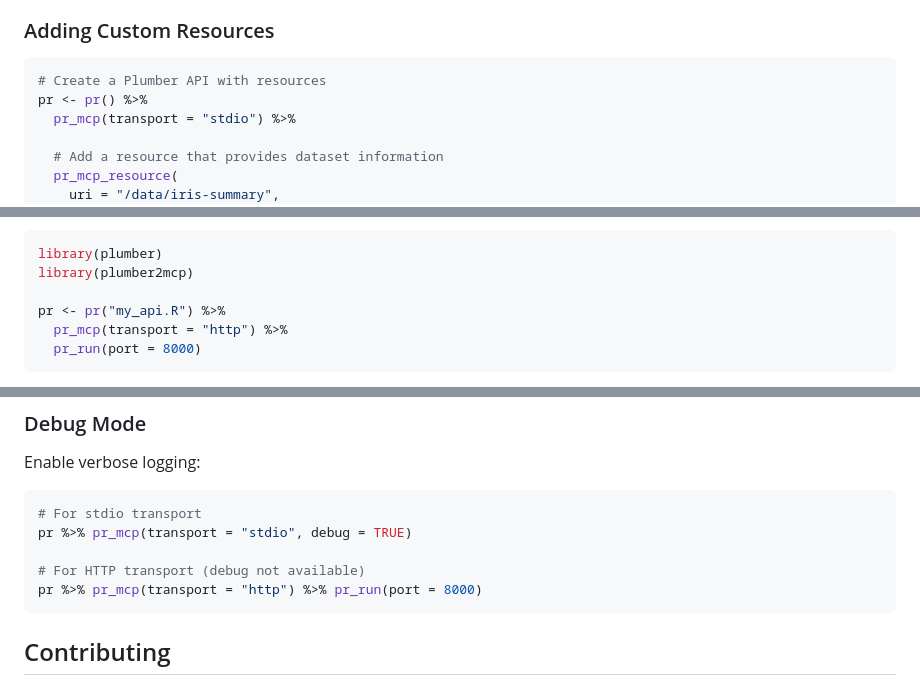
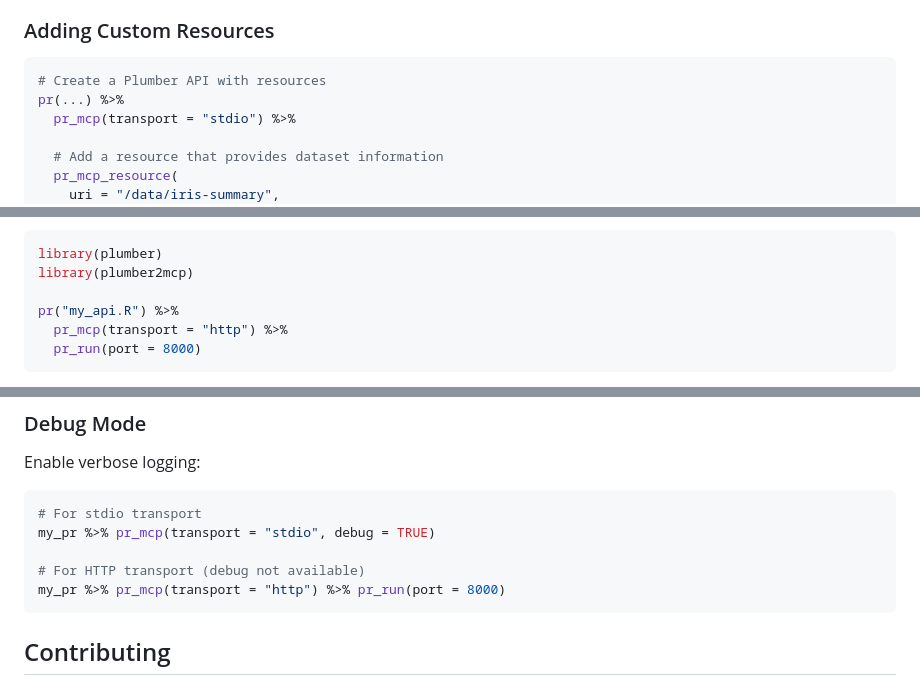
Before and after one commit to armish/plumber2mcp, a Markdown page: README.md, 3 parts joined by grey strips. Rendered like a GitHub page.

````diff
--- a/README.md
+++ b/README.md
@@ -323,7 +321,7 @@ Resources allow AI assistants to read content from your R environment, such as d
 
 ```r
 # Create a Plumber API with resources
-pr <- pr() %>%
+pr(...) %>%
   pr_mcp(transport = "stdio") %>%
 
   # Add a resource that provides dataset information
@@ -511,7 +509,7 @@ function(n) {
 library(plumber)
 library(plumber2mcp)
 
-pr <- pr("my_api.R") %>%
+pr("my_api.R") %>%
   pr_mcp(transport = "http") %>%
   pr_run(port = 8000)
 ```
@@ -614,10 +612,10 @@ Enable verbose logging:
 
 ```r
 # For stdio transport
-pr %>% pr_mcp(transport = "stdio", debug = TRUE)
+my_pr %>% pr_mcp(transport = "stdio", debug = TRUE)
 
 # For HTTP transport (debug not available)
-pr %>% pr_mcp(transport = "http") %>% pr_run(port = 8000)
+my_pr %>% pr_mcp(transport = "http") %>% pr_run(port = 8000)
 ```
 
 ## Contributing
````
Also changed, not shown: other parts of README.md (+10 -12 lines).
